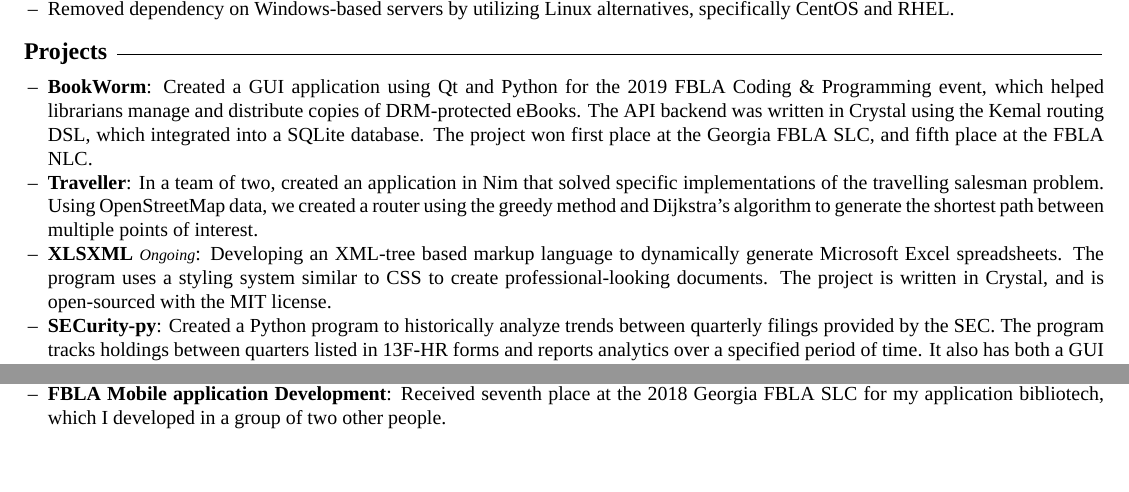
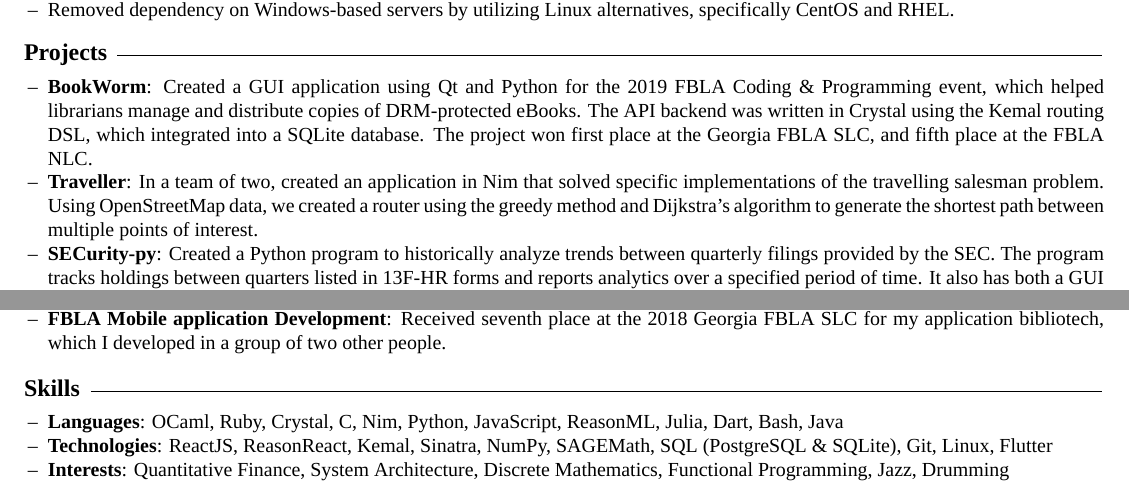
Before and after one commit to zbaylin/resume, a LaTeX CV (resume.tex): two parts of the page, joined at a grey line, cut so that both start at the same text. Compiled offline with XeLaTeX; a missing font is replaced by an installed copy or a similar font.

Commit message:
re-added the skills section for the assignment

```diff
--- a/resume.tex
+++ b/resume.tex
@@ -73,7 +73,6 @@
   \begin{itemize}
     \item \textbf{BookWorm}: Created a GUI application using Qt and Python for the 2019 FBLA Coding \& Programming event, which helped librarians manage and distribute copies of DRM-protected eBooks. The API backend was written in Crystal using the Kemal routing DSL, which integrated into a SQLite database. The project won first place at the Georgia FBLA SLC, and fifth place at the FBLA NLC.
     \item \textbf{Traveller}: In a team of two, created an application in Nim that solved specific implementations of the travelling salesman problem. Using OpenStreetMap data, we created a router using the greedy method and Dijkstra's algorithm to generate the shortest path between multiple points of interest.
-    \item \textbf{XLSXML} {\footnotesize \textit{Ongoing}}: Developing an XML-tree based markup language to dynamically generate Microsoft Excel spreadsheets. The program uses a styling system similar to CSS to create professional-looking documents. The project is written in Crystal, and is open-sourced with the MIT license.
     \item \textbf{SECurity-py}: Created a Python program to historically analyze trends between quarterly filings provided by the SEC. The program tracks holdings between quarters listed in 13F-HR forms and reports analytics over a specified period of time. It also has both a GUI facet written in Qt Widgets, and Excel integration using the library xlwings.
     \item \textbf{MATH 2803 Research}: Researched the topic of Big-O notation and algorithm runtime by creating an analyzing various factoring algorithms in Julia using Jupyter notebook.
   \end{itemize}
@@ -102,6 +101,14 @@
 
   \vspace{10pt}
 
+  {\large \textbf{\textsc{Skills}}}\hspace{5pt}\xrfill[.5ex]{.4pt}
+
+  \vspace{3pt}
+
+  \begin{itemize}
+    \item \textbf{Languages}: OCaml, Ruby, Crystal, C, Nim, Python, JavaScript, ReasonML, Julia, Dart, Bash, Java
+    \item \textbf{Technologies}: ReactJS, ReasonReact, Kemal, Sinatra, NumPy, SAGEMath, SQL (PostgreSQL \& SQLite), Git, Linux, Flutter
+    \item \textbf{Interests}: Quantitative Finance, System Architecture, Discrete Mathematics, Functional Programming, Jazz, Drumming
+  \end{itemize}
+
 \end{document}
-
-% Move skills to another section
```
Also changed, not shown: resume.pdf.
